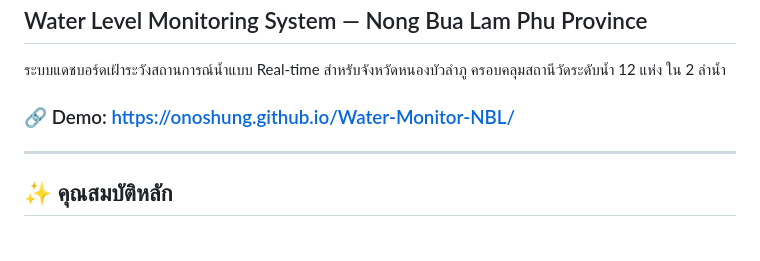
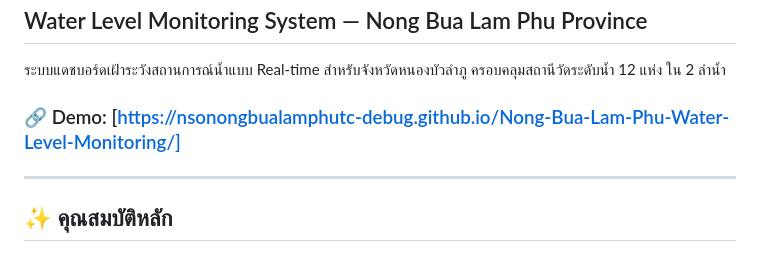
Before and after one commit to nsonongbualamphutc-debug/Nong-Bua-Lam-Phu-Water-Level-Monitoring, a Markdown page: README.md, the part around the change. Rendered like a GitHub page.

```diff
--- a/README.md
+++ b/README.md
@@ -3,7 +3,7 @@
 
 ระบบแดชบอร์ดเฝ้าระวังสถานการณ์น้ำแบบ Real-time สำหรับจังหวัดหนองบัวลำภู ครอบคลุมสถานีวัดระดับน้ำ 12 แห่ง ใน 2 ลำน้ำ
 
-### 🔗 Demo: [https://onoshung.github.io/Water-Monitor-NBL/](https://onoshung.github.io/Water-Monitor-NBL/)
+### 🔗 Demo: [https://nsonongbualamphutc-debug.github.io/Nong-Bua-Lam-Phu-Water-Level-Monitoring/]
 
 ---
 
```
